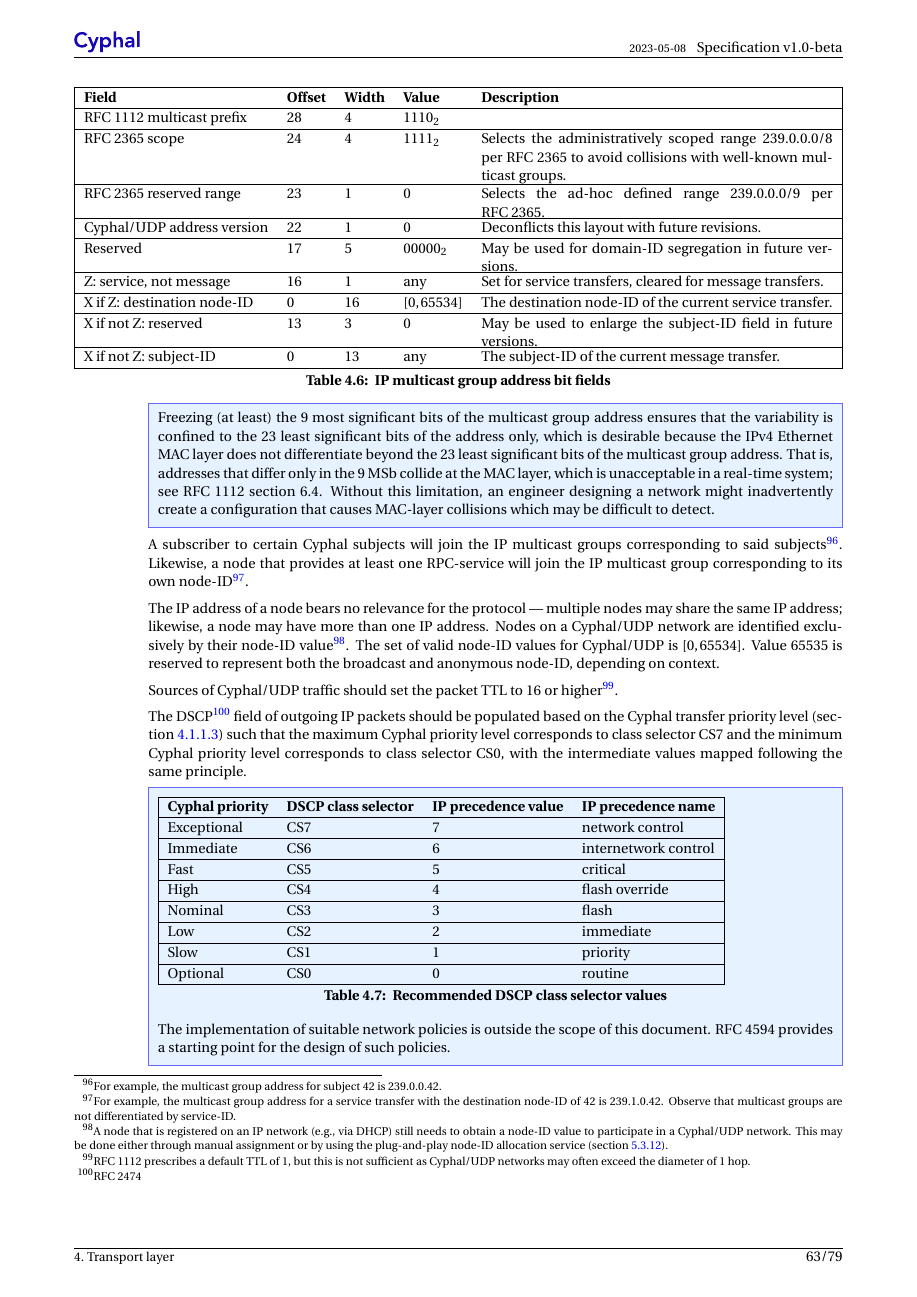
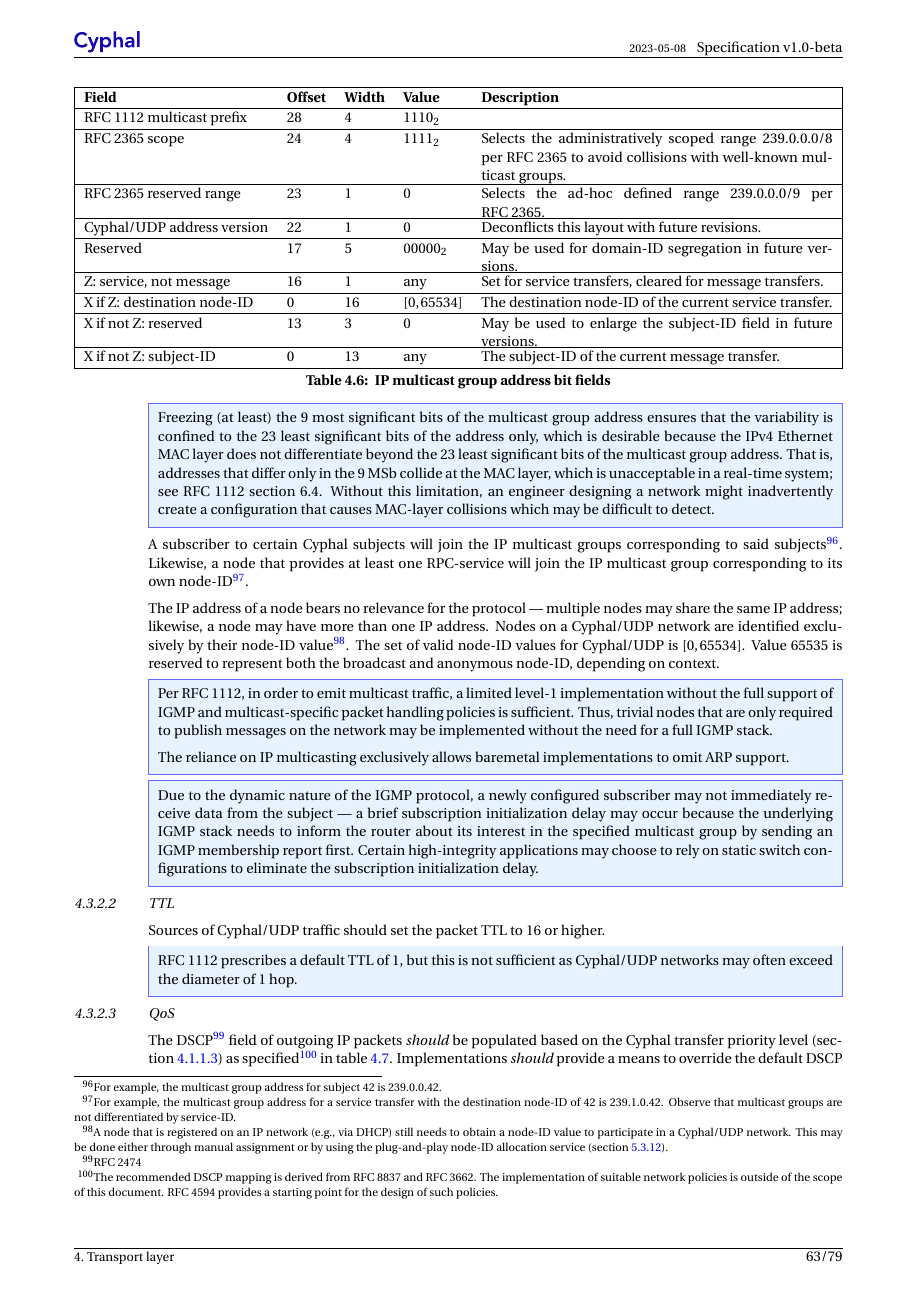
Before and after one commit to OpenCyphal/specification, a LaTeX thesis (specification/Cyphal_Specification.tex, which reads specification/transport/udp/udp.tex): page 67 of 83. Compiled offline with pdfLaTeX; a LaTeX package or settings file that is missing is left out.

Commit message:
Update the DSCP mapping per discussion on Matrix

```diff
--- a/specification/transport/udp/udp.tex
+++ b/specification/transport/udp/udp.tex
@@ -178,36 +180,6 @@ Nodes on a Cyphal/UDP network are identified exclusively by their node-ID value\
 The set of valid node-ID values for Cyphal/UDP is $[0, 65534]$.
 Value 65535 is reserved to represent both the broadcast and anonymous node-ID, depending on context.
 
-Sources of Cyphal/UDP traffic should set the packet TTL to 16 or higher\footnote{%
-    RFC~1112 prescribes a default TTL of 1,
-    but this is not sufficient as Cyphal/UDP networks may often exceed the diameter of 1 hop.
-}.
-
-The DSCP\footnote{RFC~2474} field of outgoing IP packets
-should be populated based on the Cyphal transfer priority level (section~\ref{sec:transport_transfer_priority})
-such that the maximum Cyphal priority level corresponds to class selector CS7
-and the minimum Cyphal priority level corresponds to class selector CS0,
-with the intermediate values mapped following the same principle.
-
-\begin{remark}
-    \begin{CyphalSimpleTable}{
-        Recommended DSCP class selector values\label{table:transport_udp_priority}
-    }{|l l l l|}
-        Cyphal priority & DSCP class selector & IP precedence value & IP precedence name      \\
-        Exceptional     & CS7                 & 7                     & network control       \\
-        Immediate       & CS6                 & 6                     & internetwork control  \\
-        Fast            & CS5                 & 5                     & critical              \\
-        High            & CS4                 & 4                     & flash override        \\
-        Nominal         & CS3                 & 3                     & flash                 \\
-        Low             & CS2                 & 2                     & immediate             \\
-        Slow            & CS1                 & 1                     & priority              \\
-        Optional        & CS0                 & 0                     & routine               \\
-    \end{CyphalSimpleTable}
-
-    The implementation of suitable network policies is outside the scope of this document.
-    RFC~4594 provides a starting point for the design of such policies.
-\end{remark}
-
 \begin{remark}
     Per RFC~1112, in order to emit multicast traffic,
     a limited level-1 implementation without the full support of IGMP and multicast-specific packet handling policies
@@ -228,4 +200,27 @@ with the intermediate values mapped following the same principle.
     to eliminate the subscription initialization delay.
 \end{remark}
 
-\subsection{UDP datagram payload format}
+\subsubsection{TTL}
+
+Sources of Cyphal/UDP traffic should set the packet TTL to 16 or higher.
+
+\begin{remark}
+    RFC~1112 prescribes a default TTL of 1,
+    but this is not sufficient as Cyphal/UDP networks may often exceed the diameter of 1 hop.
+\end{remark}
+
+\subsubsection{QoS}
+
+The DSCP\footnote{RFC~2474} field of outgoing IP packets \emph{should}
+be populated based on the Cyphal transfer priority level (section~\ref{sec:transport_transfer_priority})
+as specified\footnote{%
+    The recommended DSCP mapping is derived from RFC~8837 and RFC~3662.
+    The implementation of suitable network policies is outside of the scope of this document.
+    RFC~4594 provides a starting point for the design of such policies.
+} in table \ref{table:transport_udp_priority}.
+Implementations \emph{should} provide a means to override the default DSCP mapping per node\footnote{
+    E.g., via configuration registers described in section~\ref{sec:application_functions_register}.
+}.
+All nodes in a Cyphal/UDP network \emph{shall} be configured with identical DSCP mapping
+that is consistent with the QoS policies implemented in the network\footnote{%
+    This requirement is intended to prevent inconsistent QoS treatment of Cyphal/UDP traffic and priority inversion.
```
Also changed, not shown: specification/transport/udp/udp.tex (22 more changed lines).
